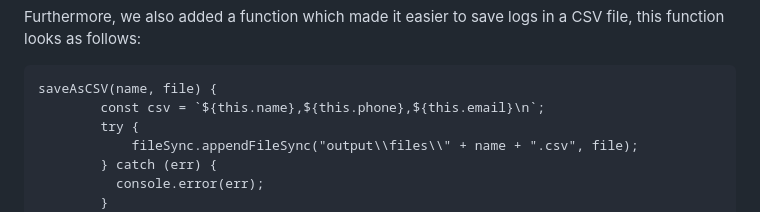
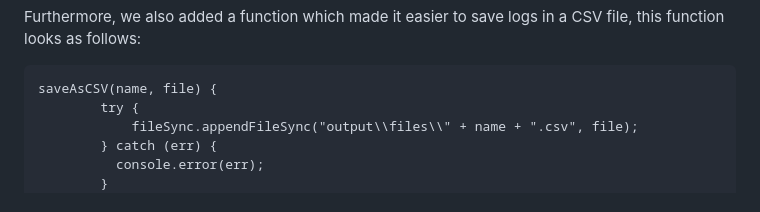
Before and after one commit to Robpennekamp/NaturalComputingProject, a Markdown page: README.md, the part around the change. Drawn GitHub-style.

````diff
--- a/README.md
+++ b/README.md
@@ -61,7 +61,6 @@ Here the condition to stop after 80 of the 100 cells per run have hit the desire
 Furthermore, we also added a function which made it easier to save logs in a CSV file, this function looks as follows:
 ```
 saveAsCSV(name, file) {
-		const csv = `${this.name},${this.phone},${this.email}\n`;
 		try {
 			fileSync.appendFileSync("output\\files\\" + name + ".csv", file);
 		} catch (err) {
````
